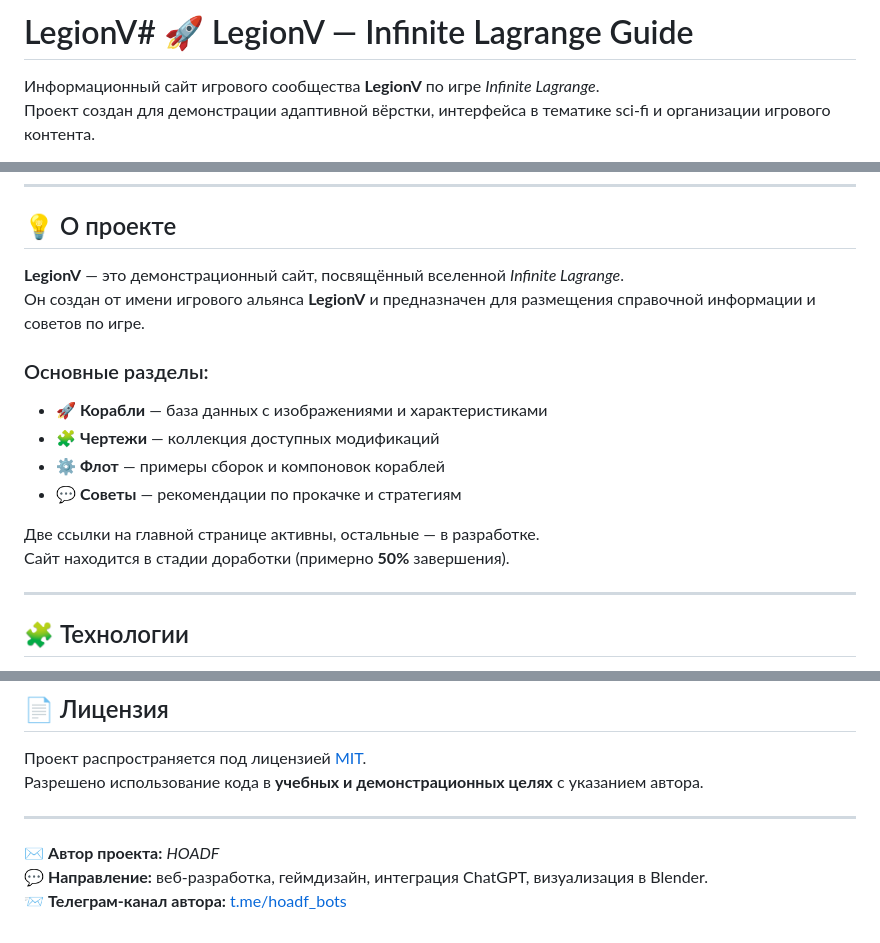
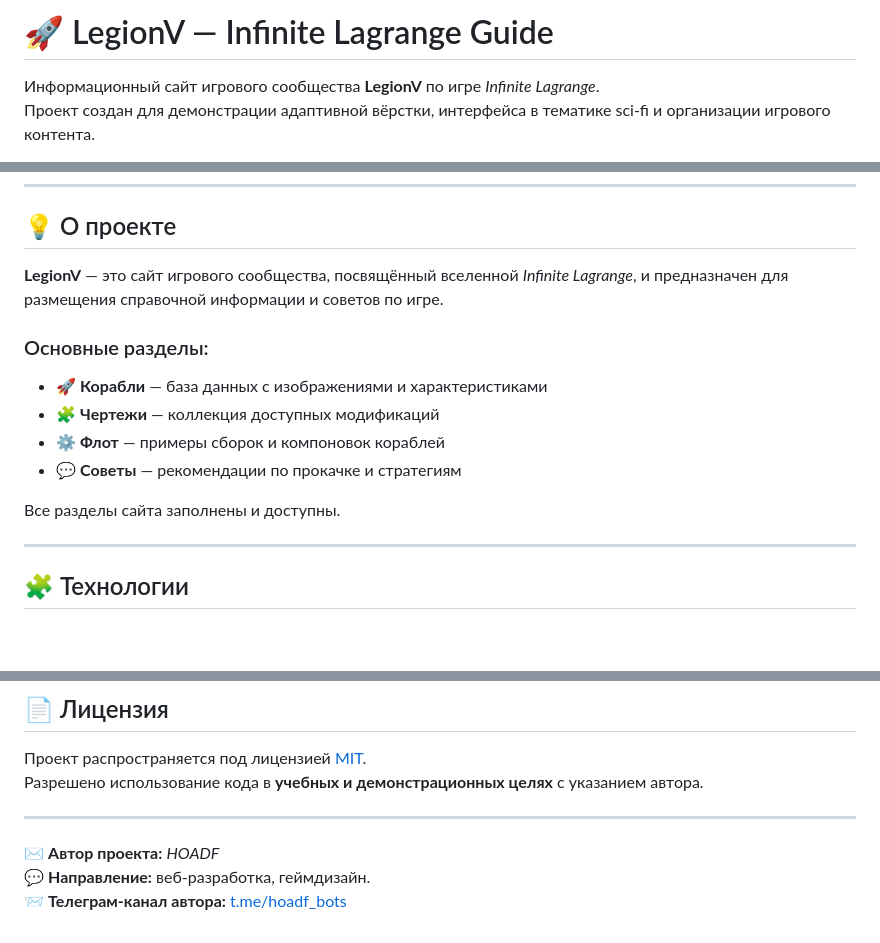
Before and after one commit to HOADF/LegionV, a Markdown page: README.md, 3 parts joined by grey strips. Drawn GitHub-style; blank space fills up the shorter version.

Commit message:
README: убраны устаревшие формулировки
- "от имени игрового альянса LegionV" — убрано, как и на самом
  сайте: LegionV название проекта/сообщества, не внутриигровая
  организация.
- "Две ссылки активны, остальные в разработке. 50% завершения" —
  устарело, все разделы сайта давно заполнены.
- "интеграция ChatGPT, визуализация в Blender" — больше не
  актуально.
- Попутно исправлен слипшийся заголовок в начале файла
  ("# LegionV# 🚀 LegionV...").

Co-Authored-By: Claude Sonnet 5 <noreply@anthropic.com>
Claude-Session: https://claude.ai/code/session_01HxEXproJNhAUk9KxmdGGiy

```diff
--- a/README.md
+++ b/README.md
@@ -1,4 +1,4 @@
-# LegionV# 🚀 LegionV — Infinite Lagrange Guide
+# 🚀 LegionV — Infinite Lagrange Guide
 
 Информационный сайт игрового сообщества **LegionV** по игре *Infinite Lagrange*.
 Проект создан для демонстрации адаптивной вёрстки, интерфейса в тематике sci-fi и организации игрового контента.
@@ -24,8 +24,7 @@
 
 ## 💡 О проекте
 
-**LegionV** — это демонстрационный сайт, посвящённый вселенной *Infinite Lagrange*.
-Он создан от имени игрового альянса **LegionV** и предназначен для размещения справочной информации и советов по игре.
+**LegionV** — это сайт игрового сообщества, посвящённый вселенной *Infinite Lagrange*, и предназначен для размещения справочной информации и советов по игре.
 
 ### Основные разделы:
 - 🚀 **Корабли** — база данных с изображениями и характеристиками
@@ -33,8 +32,7 @@
 - ⚙️ **Флот** — примеры сборок и компоновок кораблей
 - 💬 **Советы** — рекомендации по прокачке и стратегиям
 
-Две ссылки на главной странице активны, остальные — в разработке.
-Сайт находится в стадии доработки (примерно **50%** завершения).
+Все разделы сайта заполнены и доступны.
 
 ---
 
@@ -70,5 +68,5 @@
 ---
 
 ✉️ **Автор проекта:** *HOADF*
-💬 **Направление:** веб-разработка, геймдизайн, интеграция ChatGPT, визуализация в Blender.
+💬 **Направление:** веб-разработка, геймдизайн.
 📨 **Телеграм-канал автора:** [t.me/hoadf_bots](https://t.me/hoadf_bots)
```
